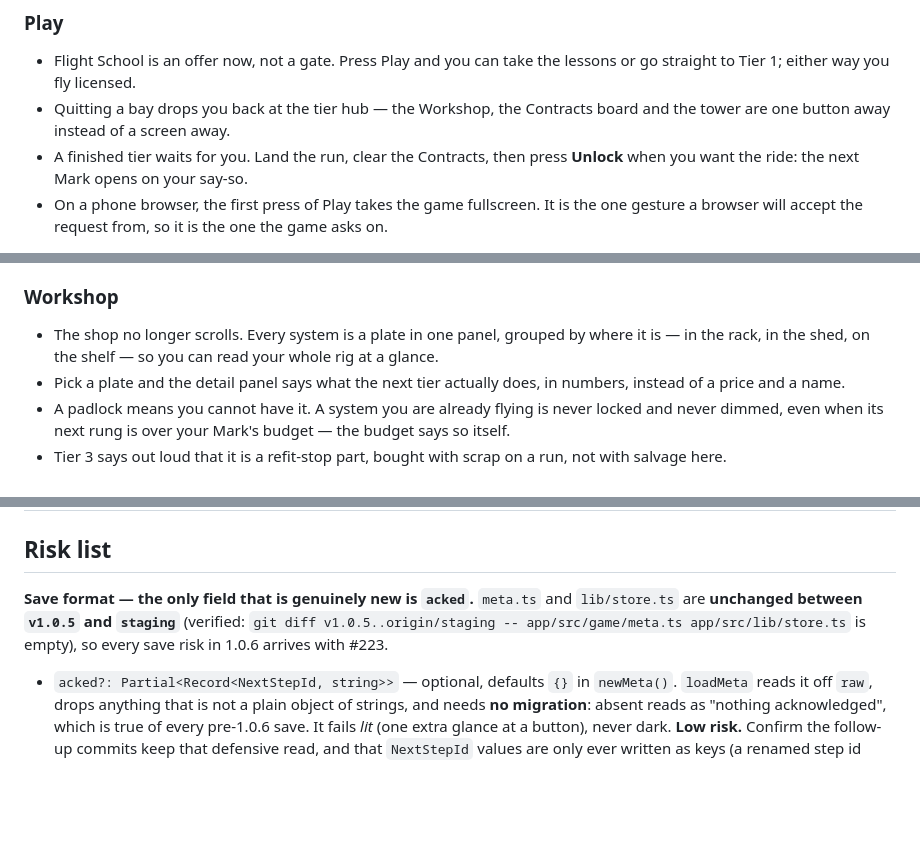
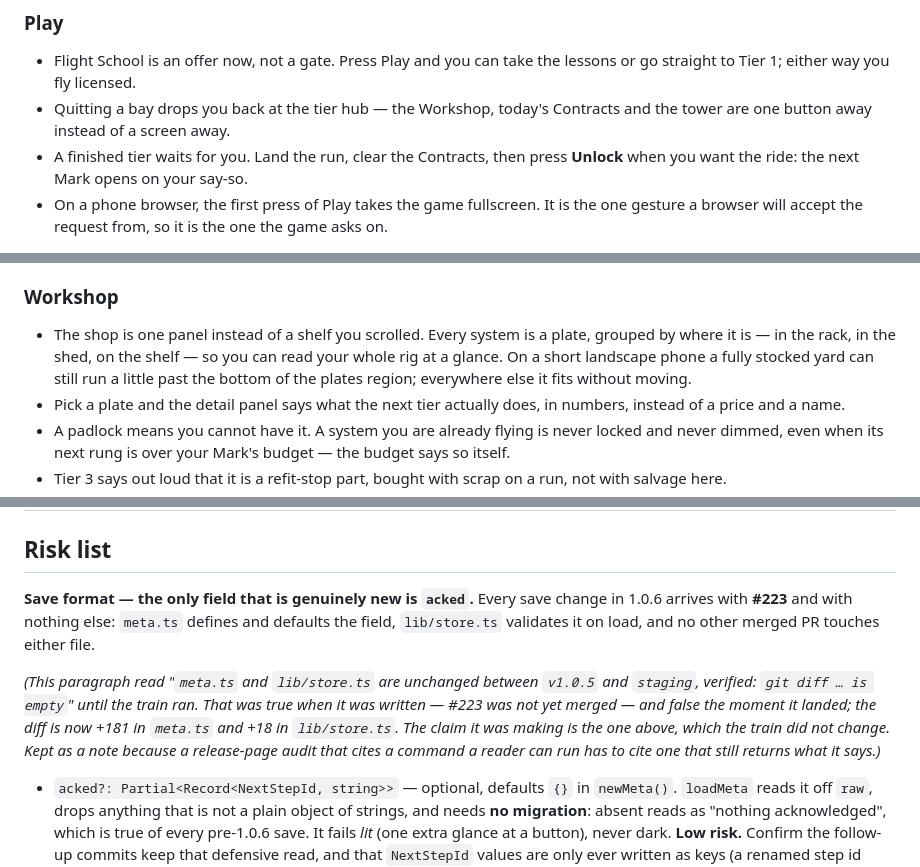
Before and after one commit to venetanji/tetrilaunch, a Markdown page: docs/releases/1.0.6.md, 3 parts joined by grey strips. Drawn GitHub-style; blank space fills up the shorter version.

Commit message:
1.0.6: three claims the release page could not back up (Copilot, #224)
All three verified against the tree before changing anything. This file becomes
the release page, so a claim a reader cannot reproduce is worse here than in an
ordinary doc.

THE CONTRACTS BOARD IS NOT A DOOR ANY MORE. Two lines sent a reader to a screen
that #223 made unreachable for a tier: the Play note promised the board was
"one button away" from the hub, and QA step 7 told the tester to open it. A
tier's Contracts are three cards on the hub's rail now, and the standalone
board belongs to the Skydeck and the school. The QA step says so explicitly
rather than merely being reworded — a tester who goes looking for a missing
screen files a bug against the wrong thing.

THE WORKSHOP STILL SCROLLS, ON THREE ROWS OF THE MATRIX. "The shop no longer
scrolls" and the change list's "no scroller" both overclaimed. `.rack__rows` is
an allowlisted scroller in sim/uifit/run.ts and the entry carries the
measurement: on the 360-tall rows a stocked save runs ~40px past the region
(iPhone 13 mini, 203px of content in 163px), because the alternatives were a
plate under the 44px tap floor, an unpinned header, or cutting the foot's two
doors. The note now says what changed — a panel instead of a scrolling shelf —
and names the one case that still moves. The table row carries the measurement
so the next person to read it does not have to rediscover why the entry
survived the rebuild.

THE SAVE-RISK VERIFICATION WENT STALE UNDER THE TRAIN. The risk list cited
`git diff v1.0.5..origin/staging -- meta.ts lib/store.ts` as empty. It was,
when written: #223 had not merged. It is now +181 and +18. The CLAIM that
paragraph was making — every save change in 1.0.6 arrives with #223 and
nothing else — survives intact and is stated directly. The stale command is
kept as a note rather than deleted, because "this was true until the train ran"
is exactly the kind of thing a release audit should say out loud.

Co-Authored-By: Claude Opus 5 <noreply@anthropic.com>
Claude-Session: https://claude.ai/code/session_014ZM9ZQNeq25tmDHGcN58rA

```diff
--- a/docs/releases/1.0.6.md
+++ b/docs/releases/1.0.6.md
@@ -28,8 +28,8 @@ Paste-ready for the release body and the store "what's new" fields.
 
 - Flight School is an offer now, not a gate. Press Play and you can take the
   lessons or go straight to Tier 1; either way you fly licensed.
-- Quitting a bay drops you back at the tier hub — the Workshop, the Contracts
-  board and the tower are one button away instead of a screen away.
+- Quitting a bay drops you back at the tier hub — the Workshop, today's
+  Contracts and the tower are one button away instead of a screen away.
 - A finished tier waits for you. Land the run, clear the Contracts, then press
   **Unlock** when you want the ride: the next Mark opens on your say-so.
 - On a phone browser, the first press of Play takes the game fullscreen. It is
@@ -74,9 +74,11 @@ Paste-ready for the release body and the store "what's new" fields.
 
 ### Workshop
 
-- The shop no longer scrolls. Every system is a plate in one panel, grouped by
-  where it is — in the rack, in the shed, on the shelf — so you can read your
-  whole rig at a glance.
+- The shop is one panel instead of a shelf you scrolled. Every system is a
+  plate, grouped by where it is — in the rack, in the shed, on the shelf — so
+  you can read your whole rig at a glance. On a short landscape phone a fully
+  stocked yard can still run a little past the bottom of the plates region;
+  everywhere else it fits without moving.
 - Pick a plate and the detail panel says what the next tier actually does, in
   numbers, instead of a price and a name.
 - A padlock means you cannot have it. A system you are already flying is never
@@ -157,10 +159,18 @@ column says otherwise.
 
 ## Risk list
 
-**Save format — the only field that is genuinely new is `acked`.** `meta.ts`
-and `lib/store.ts` are **unchanged between `v1.0.5` and `staging`** (verified:
-`git diff v1.0.5..origin/staging -- app/src/game/meta.ts app/src/lib/store.ts`
-is empty), so every save risk in 1.0.6 arrives with #223.
+**Save format — the only field that is genuinely new is `acked`.** Every save
+change in 1.0.6 arrives with **#223** and with nothing else: `meta.ts` defines
+and defaults the field, `lib/store.ts` validates it on load, and no other
+merged PR touches either file.
+
+*(This paragraph read "`meta.ts` and `lib/store.ts` are unchanged between
+`v1.0.5` and `staging`, verified: `git diff … is empty`" until the train ran.
+That was true when it was written — #223 was not yet merged — and false the
+moment it landed; the diff is now +181 in `meta.ts` and +18 in `lib/store.ts`.
+The claim it was making is the one above, which the train did not change. Kept
+as a note because a release-page audit that cites a command a reader can run
+has to cite one that still returns what it says.)*
 
 - `acked?: Partial<Record<NextStepId, string>>` — optional, defaults `{}` in
   `newMeta()`. `loadMeta` reads it off `raw`, drops anything that is not a
```
Also changed, not shown: other parts of docs/releases/1.0.6.md (+4 -2 lines).
